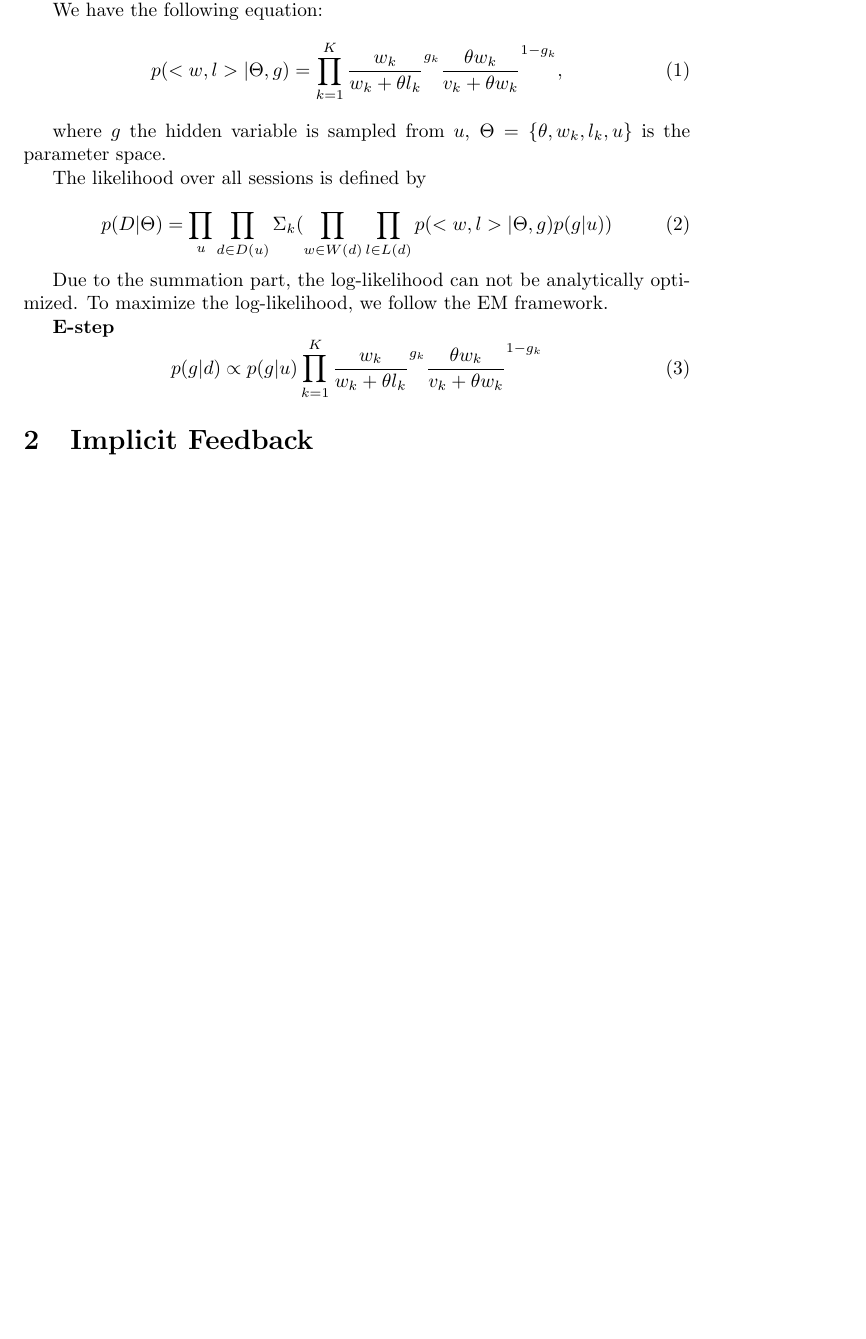
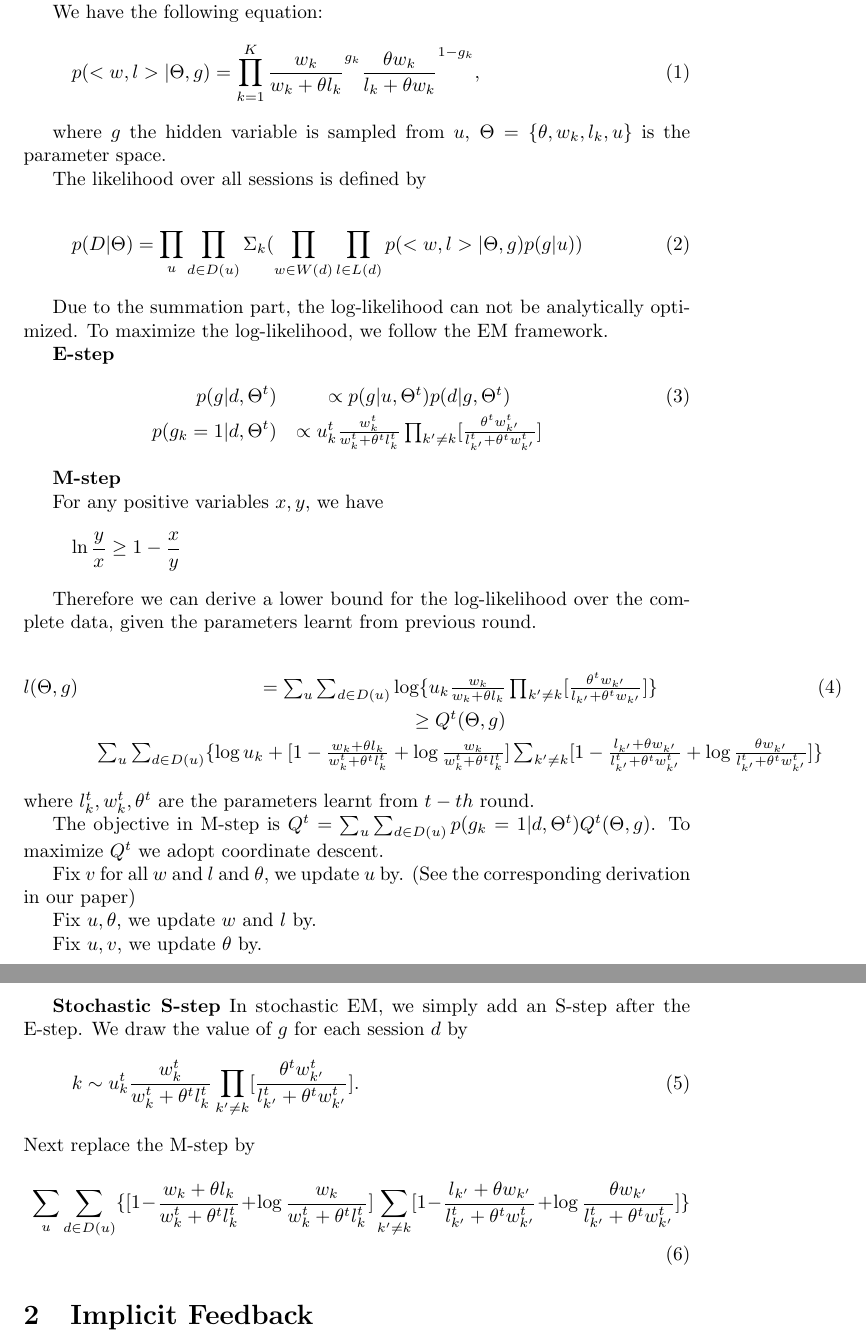
Before and after one commit to cheyennelin/0Psychological, a LaTeX document (Appendix.tex): part of the page before the commit and two parts of pages 1 and 2 of 2 after it, the two joined at a grey line, cut so that both start at the same text, the shorter picture padded with empty space. Compiled offline with pdfLaTeX.

Commit message:
appendix complete

```diff
--- a/Appendix.tex
+++ b/Appendix.tex
@@ -1,4 +1,7 @@
 \documentclass{article}
+\usepackage[fleqn]{amsmath}
+
+
 \title{A Detailed Derivation of the Psychological Model}
 \begin{document}
 \section{Explicit Feedback}
@@ -6,24 +9,57 @@ For explicit feedback, we assume that a pair of purchase and click $<w,l>$ is th
 
 We have the following equation:
 \begin{equation}
-p(<w,l>|\Theta,g) = \prod_{k=1}^K {\frac{w_k}{w_k+\theta l_k}}^{g_k} {\frac{\theta w_k}{v_k + \theta w_k}}^{1-g_k},
+p(<w,l>|\Theta,g) = \prod_{k=1}^K {\frac{w_k}{w_k+\theta l_k}}^{g_k} {\frac{\theta w_k}{l_k + \theta w_k}}^{1-g_k},
 \end{equation}
 
 where $g$ the hidden variable is sampled from $u$, $\Theta=\{\theta,w_k,l_k, u\}$ is the parameter space.
 
 The likelihood over all sessions is defined by
 
-\begin{equation}
+\begin{equation}\label{equ:likelihood}
 p(D|\Theta)= \prod _u \prod_{d\in D(u)} \Sigma_k (\prod_{w\in W(d)} \prod_{l \in L(d)} p(<w,l>|\Theta,g) p(g|u))
 \end{equation}
 
 Due to the summation part, the log-likelihood can not be analytically optimized. To maximize the log-likelihood, we follow the EM framework.
 
 \textbf{E-step}
-\begin{equation}
-p(g|d) \propto   p(g|u)  \prod_{k=1}^K {\frac{w_k}{w_k+\theta l_k}}^{g_k} {\frac{\theta w_k}{v_k + \theta w_k}}^{1-g_k}
-\end{equation}
+\begin{eqnarray}
+p(g|d,\Theta^{t}) & \propto   p(g|u,\Theta^{t}) p(d|g,\Theta^{t}) \\ \nonumber
+ p(g_k=1|d,\Theta^{t}) & \propto  u_k^{t} \frac{w_{k}^t} {w_{k}^t+\theta^t l_{k}^t} \prod_{k'\neq k}  [\frac{\theta^t w_{k'}^t} {l_{k'}^t + \theta^t w_{k'}^t}]
+\end{eqnarray}
 
+\textbf{M-step}
 
+For any positive variables $x,y$, we have
+\begin{equation*}
+\ln \frac{y}{x} \geq 1- \frac{x}{y}
+\end{equation*}
+
+Therefore we can derive a lower bound for the log-likelihood over the complete data, given the parameters learnt from previous round.
+
+\begin{eqnarray}
+l(\Theta,g) & = \sum_u \sum_{d\in D(u)} \log \{ u_k  \frac{w_{k}} {w_{k}+\theta l_{k}} \prod_{k'\neq k}  [\frac{\theta^t w_{k'}} {l_{k'} + \theta^t w_{k'}}] \} \\\nonumber
+& \geq  Q^t(\Theta,g)\\\nonumber
+& \sum_u \sum_{d\in D(u)} \{\log  u_k  + [ 1- \frac{w_k+\theta l_k}{ w_k^t + \theta^t l_k^t}  + \log \frac{w_{k}} {w_{k}^t+\theta ^t l_{k}^t} ] \sum_{k'\neq k}  [ 1- \frac{ l_{k'}+\theta w_{k'}}{ l_{k'}^t+\theta^t w_{k'}^t}  + \log \frac{\theta w_{k'}} {l_{k'}^t+\theta ^t w_{k'}^t} ] \}
+\end{eqnarray}
+ where $l_k^t, w_k^t,\theta^t$ are the parameters learnt from $t-th$ round.
+
+The objective in M-step is $ Q^t= \sum_u \sum_{d\in D(u)} p(g_k=1|d,\Theta^{t})  Q^t(\Theta,g)$.   To maximize $Q^t$ we adopt coordinate descent.
+
+ Fix $v$ for all $w$ and $l$ and $\theta$, we update $u$ by. (See the corresponding derivation in our paper)
+
+ Fix $u,\theta$, we update $w$ and $l$ by.
+
+ Fix $u,v$, we update $\theta$ by.
+
+ \textbf{Stochastic S-step}
+ In stochastic EM, we simply add an S-step after the E-step. We draw the value of $g$ for each session $d$ by
+ \begin{equation}
+ k \sim u_k^{t} \frac{w_{k}^t} {w_{k}^t+\theta^t l_{k}^t} \prod_{k'\neq k}  [\frac{\theta^t w_{k'}^t} {l_{k'}^t + \theta^t w_{k'}^t}].
+ \end{equation}
+ Next replace the M-step by
+ \begin{equation}
+ \sum_u \sum_{d\in D(u)} \{[ 1- \frac{w_k+\theta l_k}{ w_k^t + \theta^t l_k^t}  + \log \frac{w_{k}} {w_{k}^t+\theta ^t l_{k}^t} ] \sum_{k'\neq k}  [ 1- \frac{ l_{k'}+\theta w_{k'}}{ l_{k'}^t+\theta^t w_{k'}^t}  + \log \frac{\theta w_{k'}} {l_{k'}^t+\theta ^t w_{k'}^t} ] \}
+ \end{equation}
 \section{Implicit Feedback}
 \end{document}
```
Also changed, not shown: Appendix.pdf, 3 other files.
